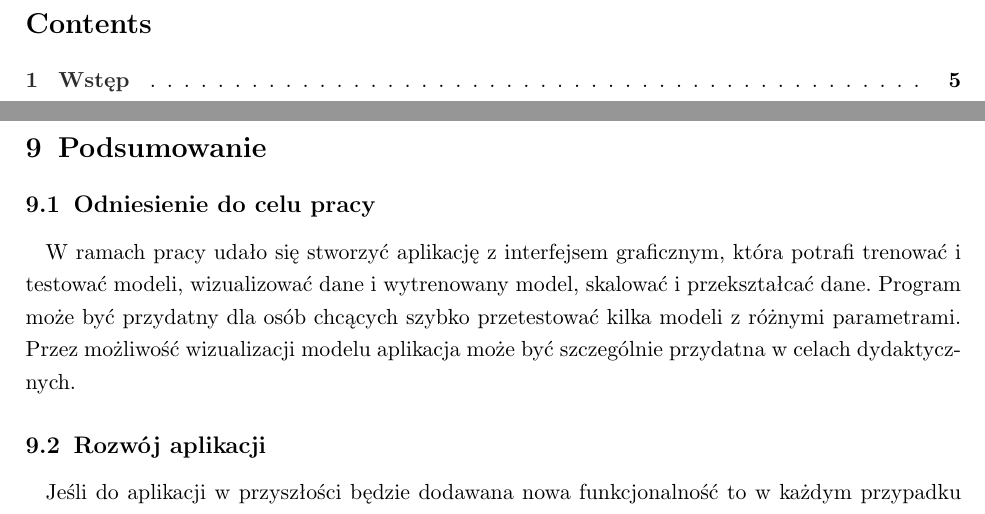
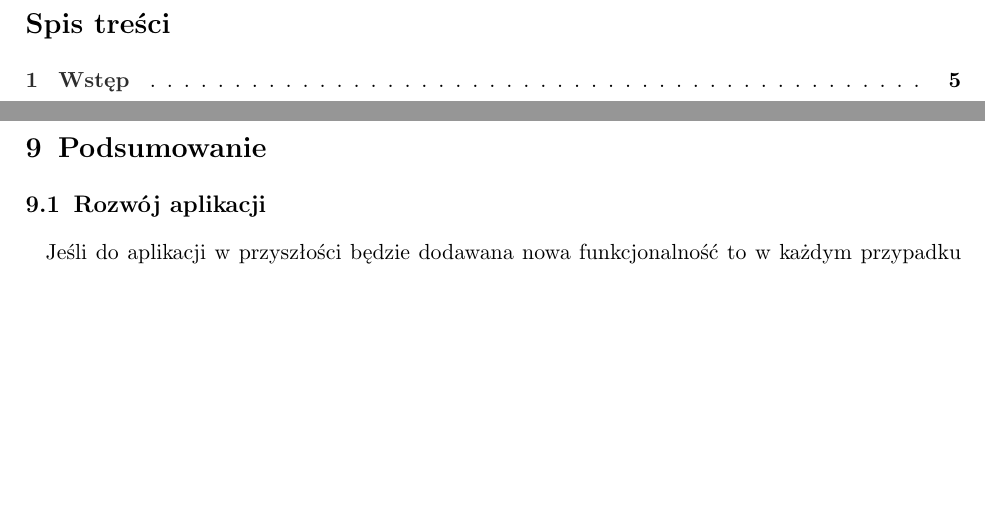
Before and after one commit to boidachenkop/dw, a LaTeX thesis (latex/thesis.tex): two parts of pages 3 and 53 of 55, joined at a grey line, cut at the place of the change, the shorter picture padded with empty space. Compiled offline with pdfLaTeX.

Commit message:
Thesis: changed ToC title to PL

```diff
--- a/latex/thesis.tex
+++ b/latex/thesis.tex
@@ -198,6 +198,7 @@ i~kwalifikuje się do przedstawienia jej w postępowaniu o nadanie tytułu zawod
 \vfill
 
 \newpage
+\renewcommand{\contentsname}{Spis treści} % Table of contents
 \tableofcontents
 
 \newpage
@@ -1754,12 +1755,15 @@ connect(ui->kernel_comboBox, SIGNAL(currentIndexChanged(int)), availability_hand
 
 \newpage
 \section{Podsumowanie} % SECTION
-\subsection{Odniesienie do celu pracy}
-    \par W ramach pracy udało się stworzyć aplikację z interfejsem graficznym, która potrafi
-    trenować i testować modeli, wizualizować dane i wytrenowany model, skalować i przekształcać
-    dane. Program może być przydatny dla osób chcących szybko przetestować kilka modeli z
-    różnymi parametrami. Przez możliwość wizualizacji modelu aplikacja może być szczególnie
-    przydatna w celach dydaktycznych.
+
+% DELETED BECAUSE OF INSTRUCTIONS
+
+% \subsection{Odniesienie do celu pracy}
+%     \par W ramach pracy udało się stworzyć aplikację z interfejsem graficznym, która potrafi
+%     trenować i testować modeli, wizualizować dane i wytrenowany model, skalować i przekształcać
+%     dane. Program może być przydatny dla osób chcących szybko przetestować kilka modeli z
+%     różnymi parametrami. Przez możliwość wizualizacji modelu aplikacja może być szczególnie
+%     przydatna w celach dydaktycznych.
 
 \subsection{Rozwój aplikacji}
     \par Jeśli do aplikacji w przyszłości będzie dodawana nowa funkcjonalność to w każdym
```
Also changed, not shown: latex/thesis.pdf.
